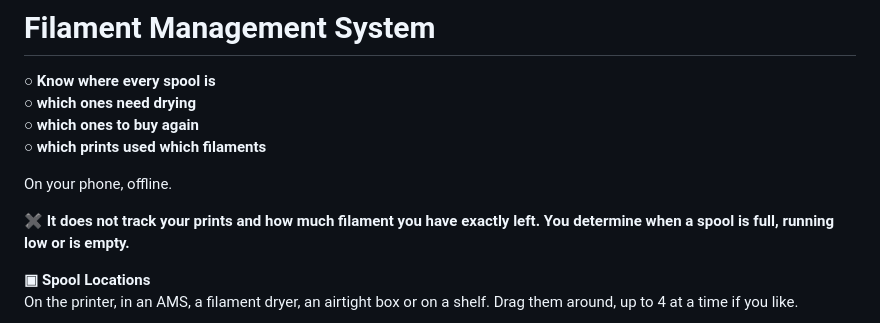
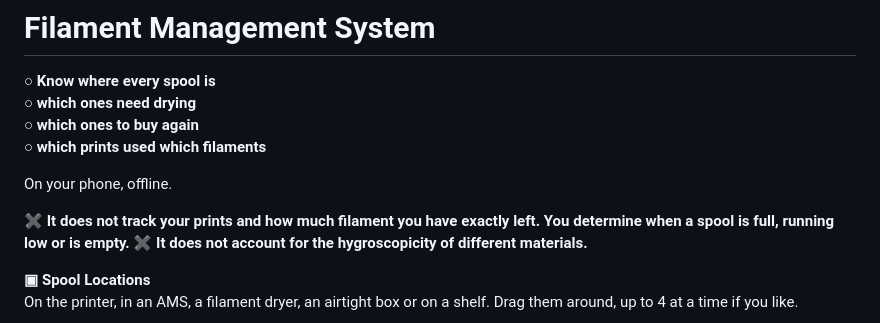
Before and after one commit to AntondeGroot/Filament-Management-System, a Markdown page: README.md, the part around the change. GitHub-like rendering.

Commit message:
Update README with hygroscopicity information
Added note about hygroscopicity of materials.

```diff
--- a/README.md
+++ b/README.md
@@ -9,6 +9,7 @@
 On your phone, offline.
 
 **✖ It does not track your prints and how much filament you have exactly left. You determine when a spool is full, running low or is empty.**
+**✖ It does not account for the hygroscopicity of different materials.**
 
 **▣ Spool Locations**\
 On the printer, in an AMS, a filament dryer, an airtight box or
```
